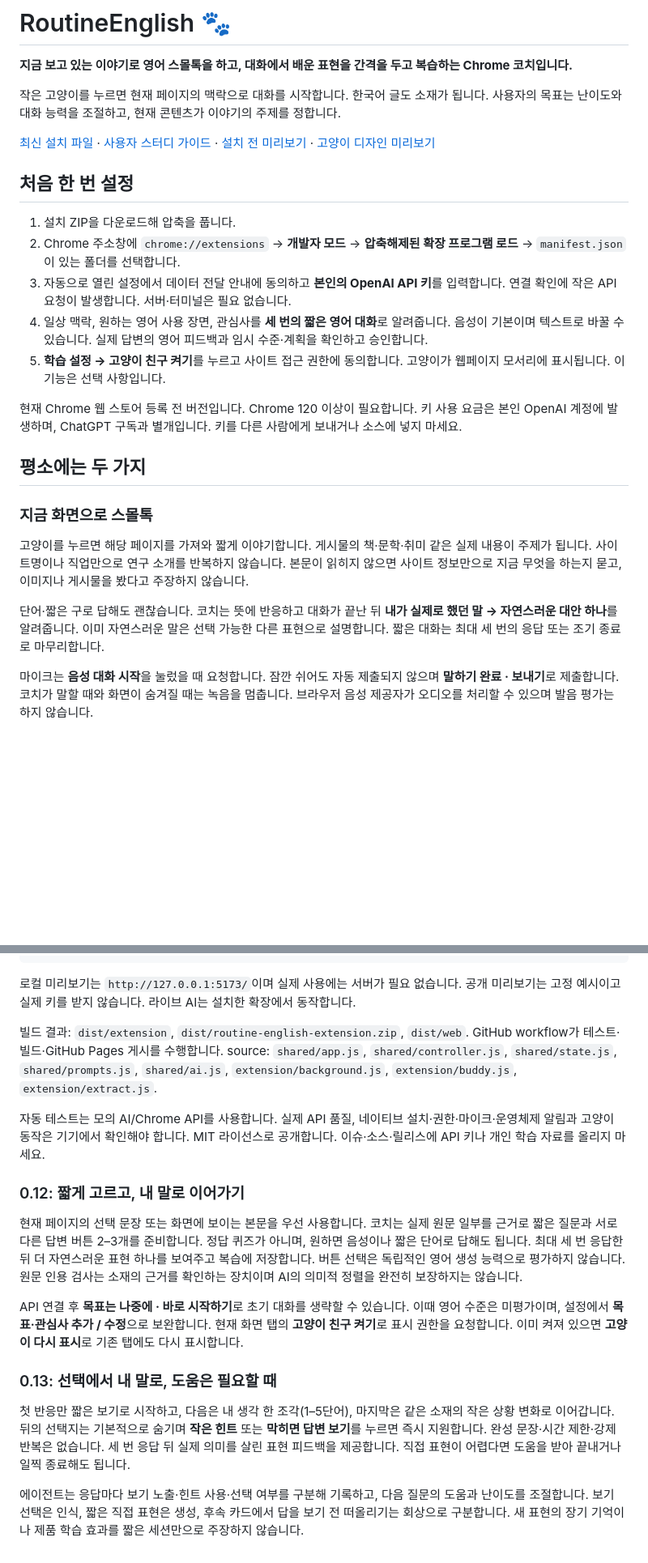
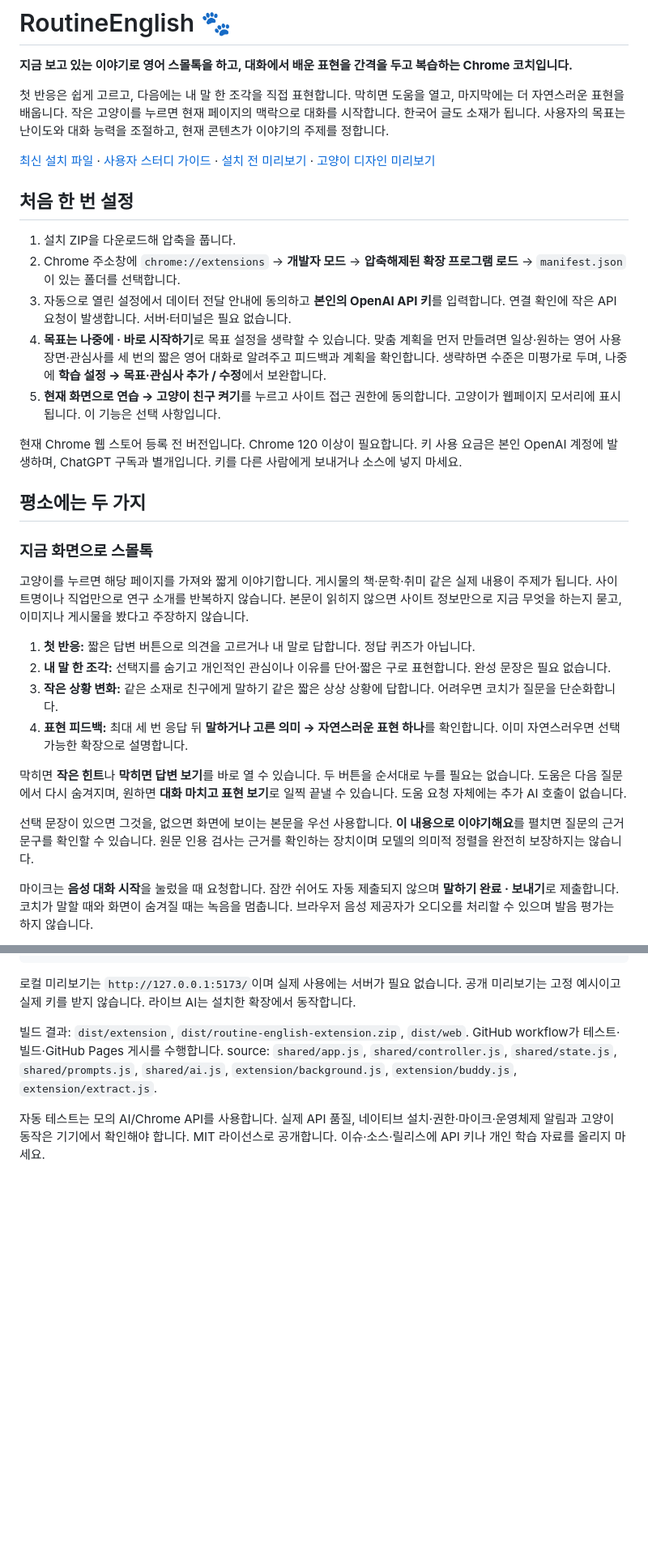
Before and after one commit to sieunkim99/routine-english, a Markdown page: README.md, 2 parts joined by grey strips. Shown at 81% size. GitHub-like rendering; blank space fills up the shorter version.

Commit message:
Consolidate final README and participant guide for current learning flow

```diff
--- a/README.md
+++ b/README.md
@@ -2,7 +2,7 @@
 
 **지금 보고 있는 이야기로 영어 스몰톡을 하고, 대화에서 배운 표현을 간격을 두고 복습하는 Chrome 코치입니다.**
 
-작은 고양이를 누르면 현재 페이지의 맥락으로 대화를 시작합니다. 한국어 글도 소재가 됩니다. 사용자의 목표는 난이도와 대화 능력을 조절하고, 현재 콘텐츠가 이야기의 주제를 정합니다.
+첫 반응은 쉽게 고르고, 다음에는 내 말 한 조각을 직접 표현합니다. 막히면 도움을 열고, 마지막에는 더 자연스러운 표현을 배웁니다. 작은 고양이를 누르면 현재 페이지의 맥락으로 대화를 시작합니다. 한국어 글도 소재가 됩니다. 사용자의 목표는 난이도와 대화 능력을 조절하고, 현재 콘텐츠가 이야기의 주제를 정합니다.
 
 [최신 설치 파일](https://github.com/sieunkim99/routine-english/releases/latest/download/routine-english-extension.zip) · [사용자 스터디 가이드](USER_STUDY_GUIDE.md) · [설치 전 미리보기](https://sieunkim99.github.io/routine-english/) · [고양이 디자인 미리보기](https://sieunkim99.github.io/routine-english/buddy-demo.html)
 
@@ -11,8 +11,8 @@
 1. 설치 ZIP을 다운로드해 압축을 풉니다.
 2. Chrome 주소창에 `chrome://extensions` → **개발자 모드** → **압축해제된 확장 프로그램 로드** → `manifest.json`이 있는 폴더를 선택합니다.
 3. 자동으로 열린 설정에서 데이터 전달 안내에 동의하고 **본인의 OpenAI API 키**를 입력합니다. 연결 확인에 작은 API 요청이 발생합니다. 서버·터미널은 필요 없습니다.
-4. 일상 맥락, 원하는 영어 사용 장면, 관심사를 **세 번의 짧은 영어 대화**로 알려줍니다. 음성이 기본이며 텍스트로 바꿀 수 있습니다. 실제 답변의 영어 피드백과 임시 수준·계획을 확인하고 승인합니다.
-5. **학습 설정 → 고양이 친구 켜기**를 누르고 사이트 접근 권한에 동의합니다. 고양이가 웹페이지 모서리에 표시됩니다. 이 기능은 선택 사항입니다.
+4. **목표는 나중에 · 바로 시작하기**로 목표 설정을 생략할 수 있습니다. 맞춤 계획을 먼저 만들려면 일상·원하는 영어 사용 장면·관심사를 세 번의 짧은 영어 대화로 알려주고 피드백과 계획을 확인합니다. 생략하면 수준은 미평가로 두며, 나중에 **학습 설정 → 목표·관심사 추가 / 수정**에서 보완합니다.
+5. **현재 화면으로 연습 → 고양이 친구 켜기**를 누르고 사이트 접근 권한에 동의합니다. 고양이가 웹페이지 모서리에 표시됩니다. 이 기능은 선택 사항입니다.
 
 현재 Chrome 웹 스토어 등록 전 버전입니다. Chrome 120 이상이 필요합니다. 키 사용 요금은 본인 OpenAI 계정에 발생하며, ChatGPT 구독과 별개입니다. 키를 다른 사람에게 보내거나 소스에 넣지 마세요.
 
@@ -22,7 +22,14 @@
 
 고양이를 누르면 해당 페이지를 가져와 짧게 이야기합니다. 게시물의 책·문학·취미 같은 실제 내용이 주제가 됩니다. 사이트명이나 직업만으로 연구 소개를 반복하지 않습니다. 본문이 읽히지 않으면 사이트 정보만으로 지금 무엇을 하는지 묻고, 이미지나 게시물을 봤다고 주장하지 않습니다.
 
-단어·짧은 구로 답해도 괜찮습니다. 코치는 뜻에 반응하고 대화가 끝난 뒤 **내가 실제로 했던 말 → 자연스러운 대안 하나**를 알려줍니다. 이미 자연스러운 말은 선택 가능한 다른 표현으로 설명합니다. 짧은 대화는 최대 세 번의 응답 또는 조기 종료로 마무리합니다.
+1. **첫 반응:** 짧은 답변 버튼으로 의견을 고르거나 내 말로 답합니다. 정답 퀴즈가 아닙니다.
+2. **내 말 한 조각:** 선택지를 숨기고 개인적인 관심이나 이유를 단어·짧은 구로 표현합니다. 완성 문장은 필요 없습니다.
+3. **작은 상황 변화:** 같은 소재로 친구에게 말하기 같은 짧은 상상 상황에 답합니다. 어려우면 코치가 질문을 단순화합니다.
+4. **표현 피드백:** 최대 세 번 응답 뒤 **말하거나 고른 의미 → 자연스러운 표현 하나**를 확인합니다. 이미 자연스러우면 선택 가능한 확장으로 설명합니다.
+
+막히면 **작은 힌트**나 **막히면 답변 보기**를 바로 열 수 있습니다. 두 버튼을 순서대로 누를 필요는 없습니다. 도움은 다음 질문에서 다시 숨겨지며, 원하면 **대화 마치고 표현 보기**로 일찍 끝낼 수 있습니다. 도움 요청 자체에는 추가 AI 호출이 없습니다.
+
+선택 문장이 있으면 그것을, 없으면 화면에 보이는 본문을 우선 사용합니다. **이 내용으로 이야기해요**를 펼치면 질문의 근거 문구를 확인할 수 있습니다. 원문 인용 검사는 근거를 확인하는 장치이며 모델의 의미적 정렬을 완전히 보장하지는 않습니다.
 
 마이크는 **음성 대화 시작**을 눌렀을 때 요청합니다. 잠깐 쉬어도 자동 제출되지 않으며 **말하기 완료 · 보내기**로 제출합니다. 코치가 말할 때와 화면이 숨겨질 때는 녹음을 멈춥니다. 브라우저 음성 제공자가 오디오를 처리할 수 있으며 발음 평가는 하지 않습니다.
 
@@ -73,15 +84,3 @@ npm run dev
 빌드 결과: `dist/extension`, `dist/routine-english-extension.zip`, `dist/web`. GitHub workflow가 테스트·빌드·GitHub Pages 게시를 수행합니다. source: `shared/app.js`, `shared/controller.js`, `shared/state.js`, `shared/prompts.js`, `shared/ai.js`, `extension/background.js`, `extension/buddy.js`, `extension/extract.js`.
 
 자동 테스트는 모의 AI/Chrome API를 사용합니다. 실제 API 품질, 네이티브 설치·권한·마이크·운영체제 알림과 고양이 동작은 기기에서 확인해야 합니다. MIT 라이선스로 공개합니다. 이슈·소스·릴리스에 API 키나 개인 학습 자료를 올리지 마세요.
-
-### 0.12: 짧게 고르고, 내 말로 이어가기
-
-현재 페이지의 선택 문장 또는 화면에 보이는 본문을 우선 사용합니다. 코치는 실제 원문 일부를 근거로 짧은 질문과 서로 다른 답변 버튼 2–3개를 준비합니다. 정답 퀴즈가 아니며, 원하면 음성이나 짧은 단어로 답해도 됩니다. 최대 세 번 응답한 뒤 더 자연스러운 표현 하나를 보여주고 복습에 저장합니다. 버튼 선택은 독립적인 영어 생성 능력으로 평가하지 않습니다. 원문 인용 검사는 소재의 근거를 확인하는 장치이며 AI의 의미적 정렬을 완전히 보장하지는 않습니다.
-
-API 연결 후 **목표는 나중에 · 바로 시작하기**로 초기 대화를 생략할 수 있습니다. 이때 영어 수준은 미평가이며, 설정에서 **목표·관심사 추가 / 수정**으로 보완합니다. 현재 화면 탭의 **고양이 친구 켜기**로 표시 권한을 요청합니다. 이미 켜져 있으면 **고양이 다시 표시**로 기존 탭에도 다시 표시합니다.
-
-### 0.13: 선택에서 내 말로, 도움은 필요할 때
-
-첫 반응만 짧은 보기로 시작하고, 다음은 내 생각 한 조각(1–5단어), 마지막은 같은 소재의 작은 상황 변화로 이어갑니다. 뒤의 선택지는 기본적으로 숨기며 **작은 힌트** 또는 **막히면 답변 보기**를 누르면 즉시 지원합니다. 완성 문장·시간 제한·강제 반복은 없습니다. 세 번 응답 뒤 실제 의미를 살린 표현 피드백을 제공합니다. 직접 표현이 어렵다면 도움을 받아 끝내거나 일찍 종료해도 됩니다.
-
-에이전트는 응답마다 보기 노출·힌트 사용·선택 여부를 구분해 기록하고, 다음 질문의 도움과 난이도를 조절합니다. 보기 선택은 인식, 짧은 직접 표현은 생성, 후속 카드에서 답을 보기 전 떠올리기는 회상으로 구분합니다. 새 표현의 장기 기억이나 제품 학습 효과를 짧은 세션만으로 주장하지 않습니다.
```
Also changed, not shown: other parts of README.md (+5 -1 lines), USER_STUDY_GUIDE.md (+33 -25 lines).
